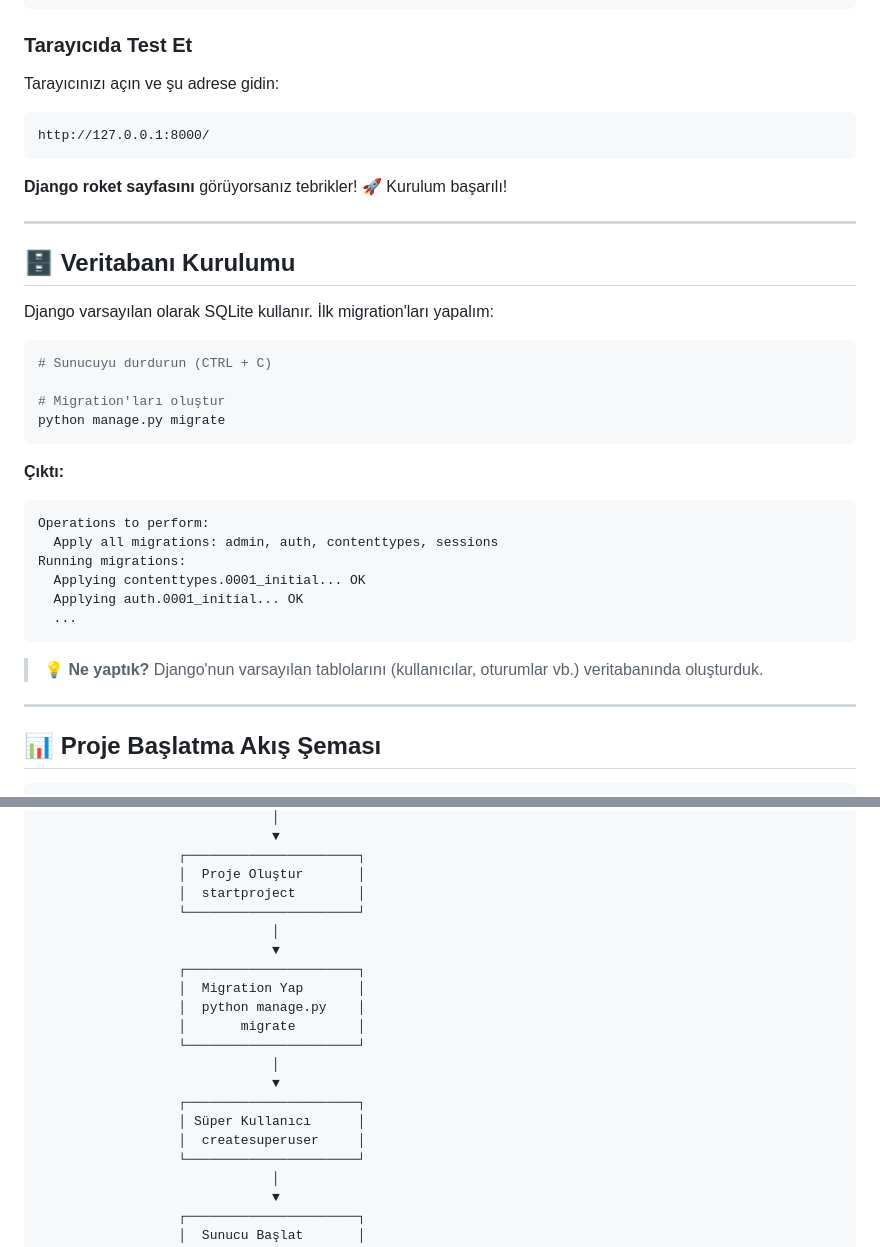
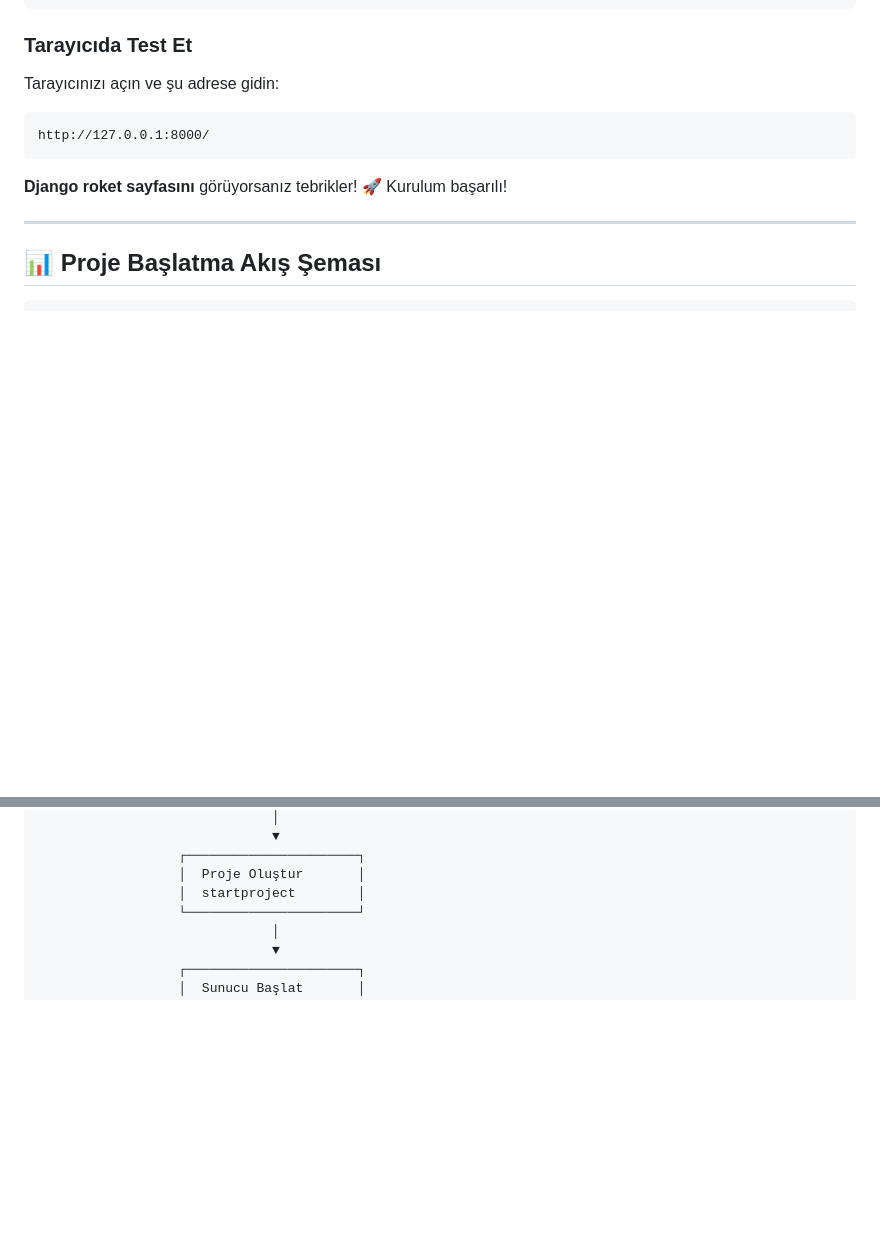
Before and after one commit to htunc29/djangodersb, a Markdown page: README.md, 2 parts joined by grey strips. Rendered like a GitHub page; blank space fills up the shorter version.

Commit message:
Remove database setup and migration instructions
Removed database setup instructions and migration steps from the README.

````diff
--- a/README.md
+++ b/README.md
@@ -218,30 +218,9 @@ http://127.0.0.1:8000/
 
 ---
 
-## 🗄️ Veritabanı Kurulumu
-
-Django varsayılan olarak SQLite kullanır. İlk migration'ları yapalım:
-
-```bash
-# Sunucuyu durdurun (CTRL + C)
-
-# Migration'ları oluştur
-python manage.py migrate
-```
-
-**Çıktı:**
-```
-Operations to perform:
-  Apply all migrations: admin, auth, contenttypes, sessions
-Running migrations:
-  Applying contenttypes.0001_initial... OK
-  Applying auth.0001_initial... OK
-  ...
-```
-
-> 💡 **Ne yaptık?** Django'nun varsayılan tablolarını (kullanıcılar, oturumlar vb.) veritabanında oluşturduk.
-
----
+
+
+
 
 
 
@@ -279,19 +258,6 @@ Running migrations:
                   ┌──────────────────────┐
                   │  Proje Oluştur       │
                   │  startproject        │
-                  └──────────────────────┘
-                              │
-                              ▼
-                  ┌──────────────────────┐
-                  │  Migration Yap       │
-                  │  python manage.py    │
-                  │       migrate        │
-                  └──────────────────────┘
-                              │
-                              ▼
-                  ┌──────────────────────┐
-                  │ Süper Kullanıcı      │
-                  │  createsuperuser     │
                   └──────────────────────┘
                               │
                               ▼
````
